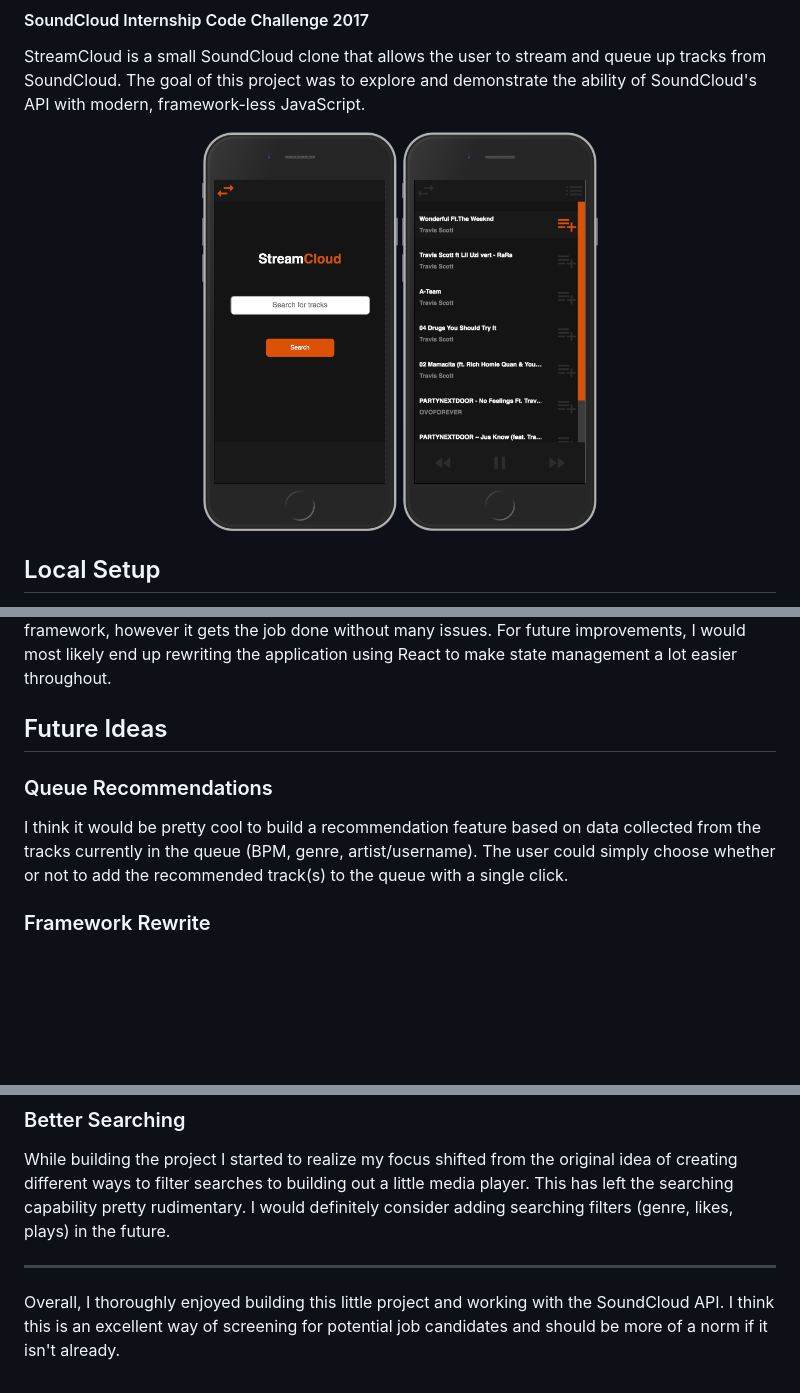
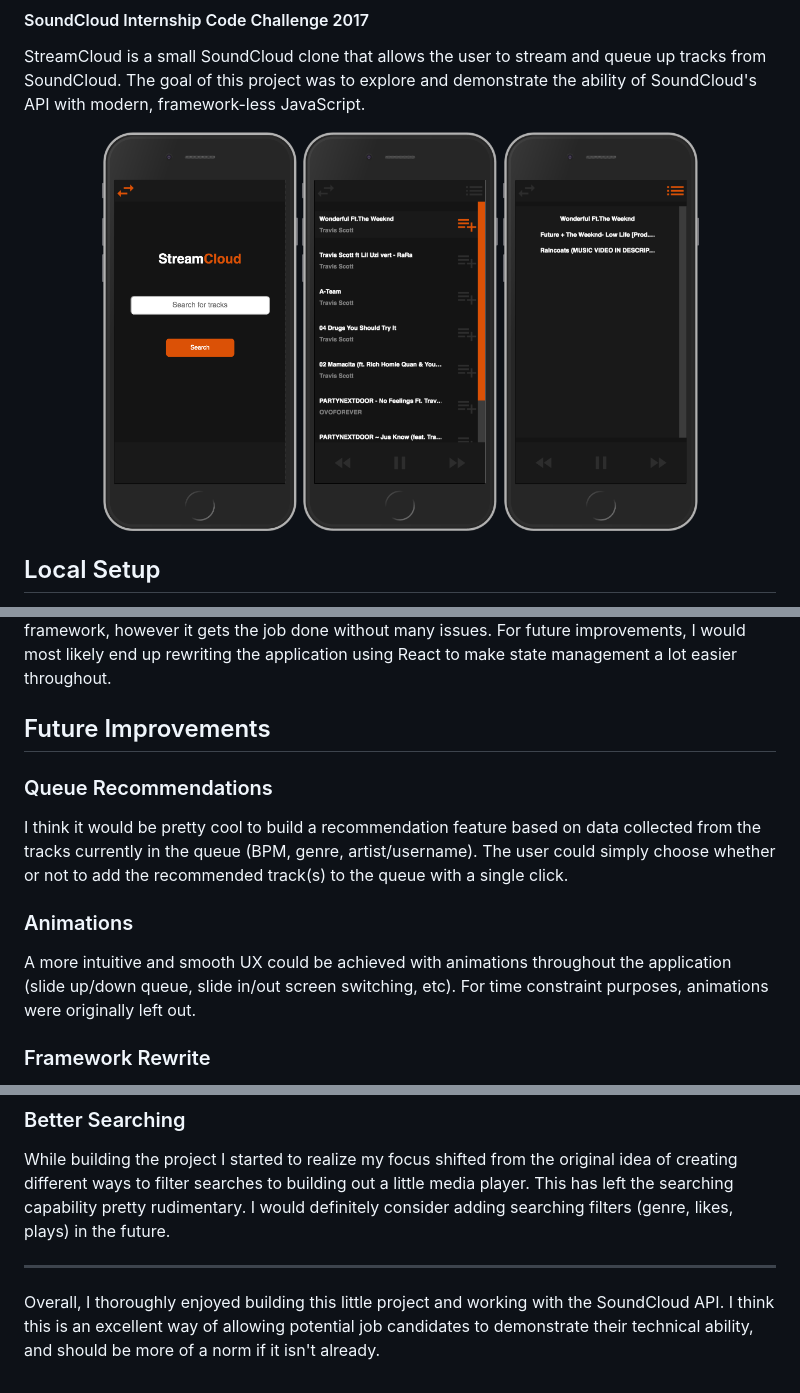
Before and after one commit to SidTheEngineer/StreamCloud, a Markdown page: README.md, 3 parts joined by grey strips. Rendered like a GitHub page; pictures changed too: screenshot-queue.png (added); blank space fills up the shorter version.

Commit message:
Add ability to show queue

```diff
--- a/README.md
+++ b/README.md
@@ -6,6 +6,7 @@ StreamCloud is a small SoundCloud clone that allows the user to stream and queue
 <div align="center">
   <img src="./screenshot-home.png" height=400 />
   <img src="./screenshot-tracks.png" height=400 />
+  <img src="./screenshot-queue.png" height=400 />
 </div>
 
 
@@ -73,11 +74,15 @@ async stream(track) {
 
 Being a small enough project (and a demonstration of technical ability), I decided to not use a front-end framework and relied mainly on the newer features of ECMAScript alongside webpack to create a modular front-end. Experience working with React allowed me to model the front-end in a way that allows for reusable components. It is by no means as elegant as if I were to use a framework, however it gets the job done without many issues. For future improvements, I would most likely end up rewriting the application using React to make state management a lot easier throughout.
 
-## Future Ideas
+## Future Improvements
 
 ### Queue Recommendations
 
 I think it would be pretty cool to build a recommendation  feature based on data collected from the tracks currently in the queue (BPM, genre, artist/username). The user could simply choose whether or not to add the recommended track(s) to the queue with a single click.
+
+### Animations
+
+A more intuitive and smooth UX could be achieved with animations throughout the application (slide up/down queue, slide in/out screen switching, etc). For time constraint purposes, animations were originally left out.
 
 ### Framework Rewrite
 
@@ -88,4 +93,4 @@ The beauty behind writing some "vanilla" JS is that one starts to appreciate and
 While building the project I started to realize my focus shifted from the original idea of creating different ways to filter searches to building out a little media player. This has left the searching capability pretty rudimentary. I would definitely consider adding searching filters (genre, likes, plays) in the future.
 
 ----
-Overall, I thoroughly enjoyed building this little project and working with the SoundCloud API. I think this is an excellent way of screening for potential job candidates and should be more of a norm if it isn't already.
+Overall, I thoroughly enjoyed building this little project and working with the SoundCloud API. I think this is an excellent way of allowing potential job candidates to demonstrate their technical ability, and should be more of a norm if it isn't already.
```
Also changed, not shown: other parts of README.md (+1 -1 lines), 5 other files.
